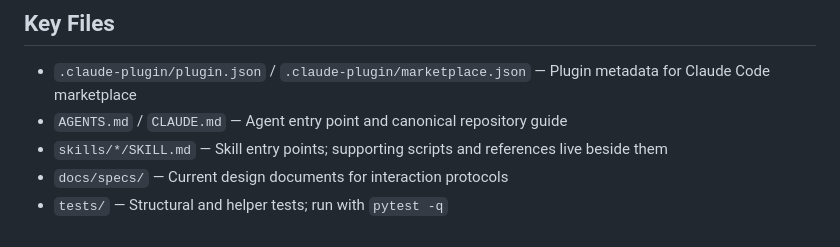
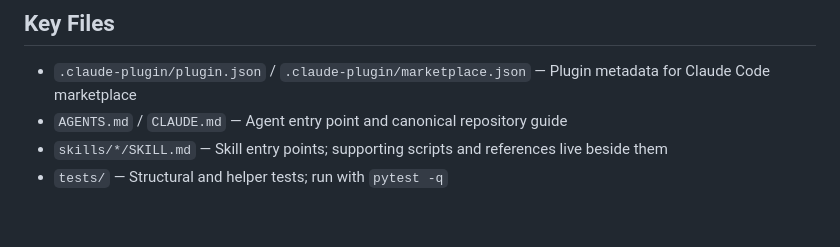
Before and after one commit to QuantumBFS/sci-brain, a Markdown page: CLAUDE.md, the part around the change. Rendered like a GitHub page.

Commit message:
docs: remove implemented design spec

```diff
--- a/CLAUDE.md
+++ b/CLAUDE.md
@@ -109,5 +109,4 @@ Multiple old registries can be merged into one project KB (run the `mv` block pe
 - `.claude-plugin/plugin.json` / `.claude-plugin/marketplace.json` — Plugin metadata for Claude Code marketplace
 - `AGENTS.md` / `CLAUDE.md` — Agent entry point and canonical repository guide
 - `skills/*/SKILL.md` — Skill entry points; supporting scripts and references live beside them
-- `docs/specs/` — Current design documents for interaction protocols
 - `tests/` — Structural and helper tests; run with `pytest -q`
```
Also changed, not shown: docs/specs/2026-08-03-arxiv-latex-source-design.md (deleted, +0 -142 lines).
